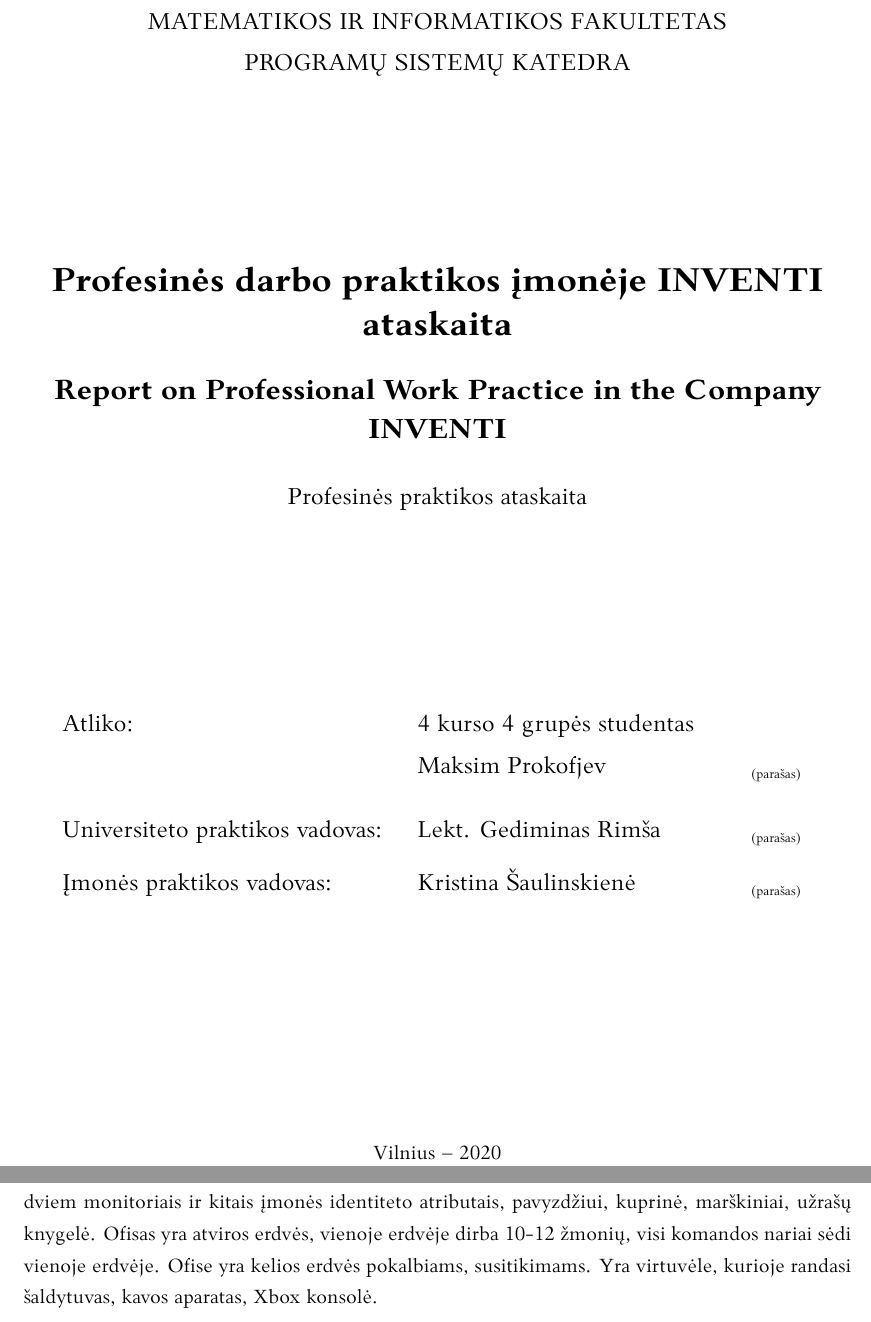
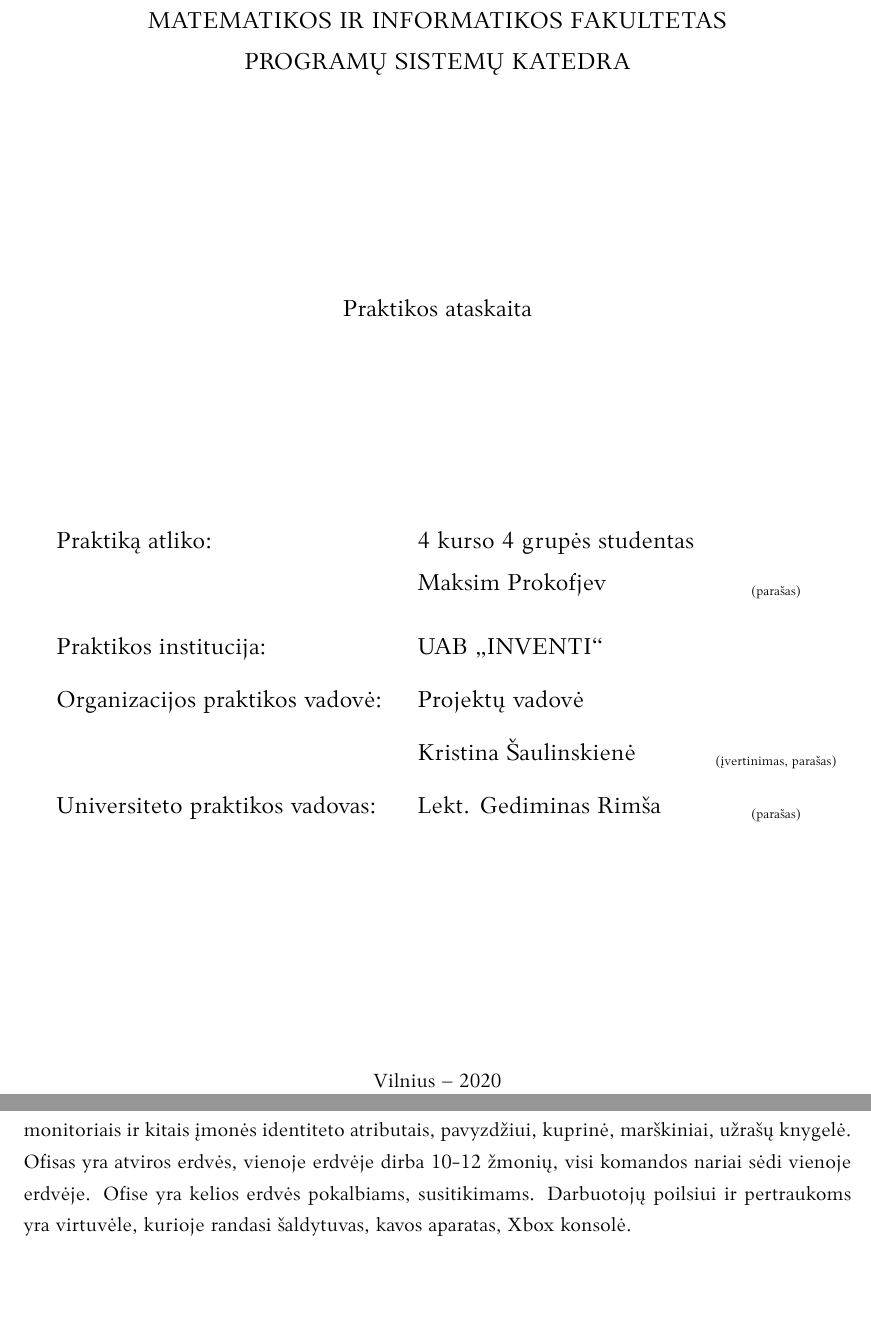
Before and after one commit to maksimjev/practice-report, a LaTeX document (kursinis.tex, which reads VUMIFPSkursinis.cls, include/1-company-brief.tex, preamble.tex): two parts of pages 1 and 5 of 5, joined at a grey line, cut so that both start at the same text, the shorter picture padded with empty space. Compiled offline with XeLaTeX; a missing font is replaced by an installed copy or a similar font.

Commit message:
fix: titulinis

```diff
--- a/VUMIFPSkursinis.cls
+++ b/VUMIFPSkursinis.cls
@@ -66,9 +66,11 @@
 \newcommand{\department}[1]{\def\@department{#1}}
 \newcommand{\supervisor}[1]{\def\@supervisor{#1}}
 \newcommand{\reviewer}[1]{\def\@reviewer{#1}}
+\newcommand{\reviewerstatus}[1]{\def\@reviewerstatus{#1}}
 \newcommand{\status}[1]{\def\@status{#1}}
-\newcommand{\titleineng}[1]{\def\@titleineng{#1}}
+%\newcommand{\titleineng}[1]{\def\@titleineng{#1}}
 \newcommand{\secondauthor}[1]{\def\@secondauthor{#1}}
+\newcommand{\company}[1]{\def\@company{#1}}
 
 % Pirmos eilutės paragrafe atitraukimas 1 cm
 \setlength{\parindent}{1cm}
@@ -100,6 +102,12 @@
         (para\v{s}as) }}}
 }
 
+\newcommand{\@signaturewithvalue}{%
+\parbox[t]{2.5cm}{%
+\makebox[2.5cm]{\raisebox{-0.5ex}{\scriptsize
+(įvertinimas, para\v{s}as) }}}
+}
+
 \newcommand{\checkifdefined}[2]{%
     % Patikriname, ar visa reikalinga informacija tituliniam puslapiui
     % buvo nurodyta. #1 yra tikrinama reikšmė (be \ priekyje),
@@ -120,8 +128,8 @@
 
      \null\vfil
      \vskip 2.5cm
-     {\singlespacing \LARGE \textbf{\@title} \par}
-     {\singlespacing \Large \textbf{\@titleineng} \par}%
+%     {\singlespacing \LARGE \textbf{\@title} \par}
+%     {\singlespacing \Large \textbf{\@titleineng} \par}%
      \vskip 0.8cm
      {\large \@papertype}%
   \end{center}
@@ -131,10 +139,13 @@
         \large
         \singlespacing
         {\begin{tabular}[t]{l l l}%
-        \medskip Atliko: &\; \@status \\
+        \medskip Praktiką atliko: &\; \@status \\
         \medskip\bigskip   &\; \@author \hfill &\@signatureplace \\
-        \bigskip Universiteto praktikos vadovas: &\; \@supervisor \hfill &\@signatureplace \\
-        Įmonės praktikos vadovas: &\; \@reviewer \hfill &\@signatureplace
+        \bigskip Praktikos institucija:  &\; \@company \hfill &\ \\
+        \bigskip Organizacijos praktikos vadovė:  &\; \@reviewerstatus \hfill &\\
+        \bigskip   &\; \@reviewer \hfill &\@signaturewithvalue \\
+%        \bigskip Organizacijos praktikos vadovės įvertinimas:  &\;  \hfill \@signaturewithvalue \\
+         Universiteto praktikos vadovas: &\; \@supervisor \hfill &\@signatureplace
         \end{tabular} \par}%
      \end{flushright}
      \vskip 4cm
@@ -144,8 +155,9 @@
         \large
         \singlespacing
         {\begin{tabular}[t]{l l l}%
-        \medskip Atliko: &\; \@status \\
+        \medskip Praktiką atliko: &\; \@status \\
         \bigskip   &\; \@author \hfill &\@signatureplace \\
+        \bigskip   &\; \@company \hfill &\@signatureplace \\
         \medskip\bigskip &\; \@secondauthor \hfill &\@signatureplace \\
         \bigskip Universiteto praktikos vadovas: &\; \@supervisor \hfill &\@signatureplace \\
         Įmonės praktikos vadovė: &\; \@reviewer \hfill &\@signatureplace
@@ -163,10 +175,12 @@
   % Atlaisviname panaudotus kintamuosius
   \global\let\@outputtitle\relax
   \global\let\thanks\relax
-  \global\let\maketitle\relax
+%  \global\let\maketitle\relax
   \global\let\@papertype\@empty
   \global\let\@thanks\@empty
   \global\let\@author\@empty
+  \global\let\@company\@empty
+  \global\let\@reviewerstatus\@empty
   \global\let\@date\@empty
   \global\let\@title\@empty
   \global\let\@university\@empty
@@ -175,8 +189,10 @@
   \global\let\@papertype\@empty
   \global\let\@supervisor\@empty
   \global\let\@reviewer\@empty
-  \global\let\title\relax
+%  \global\let\title\relax
   \global\let\author\relax
+  \global\let\company\relax
+  \global\let\reviewerstatus\relax
   \global\let\date\relax
   \global\let\and\relax
   \global\let\department\relax
--- a/include/1-company-brief.tex
+++ b/include/1-company-brief.tex
@@ -21,4 +21,4 @@
 Peščiomis ofisą galima pasiekti per 4 minutes. „Park Town“ objektas sudarytas iš dviejų pastatų, viename iš jų yra „Lunch up“ restoranas, į kurį ofisų darbuotojai ateina pietauti.
 Taip pat yra sporto salė „RE. FORMATAS“. Įmonė parūpino visomis darbo priemonėmis, nešiojamu kompiuteriu, dviem monitoriais ir kitais įmonės identiteto atributais, pavyzdžiui,
 kuprinė, marškiniai, užrašų knygelė. Ofisas yra atviros erdvės, vienoje erdvėje dirba 10-12 žmonių, visi komandos nariai sėdi vienoje erdvėje.
-Ofise yra kelios erdvės pokalbiams, susitikimams. Yra virtuvėle, kurioje randasi šaldytuvas, kavos aparatas, Xbox konsolė.
+Ofise yra kelios erdvės pokalbiams, susitikimams. Darbuotojų poilsiui ir pertraukoms yra virtuvėle, kurioje randasi šaldytuvas, kavos aparatas, Xbox konsolė.
--- a/preamble.tex
+++ b/preamble.tex
@@ -26,12 +26,14 @@
 \university{Vilniaus universitetas}
 \faculty{Matematikos ir informatikos fakultetas}
 \department{Programų sistemų katedra}
-\papertype{Profesinės praktikos ataskaita}
-\title{Profesinės darbo praktikos įmonėje INVENTI ataskaita}
-\titleineng{Report on Professional Work Practice in the Company INVENTI}
+\papertype{Praktikos ataskaita}
+%\title{Profesinės darbo praktikos įmonėje INVENTI ataskaita}
+%\titleineng{Report on Professional Work Practice in the Company INVENTI}
 \status{4 kurso 4 grupės studentas}
 \author{Maksim Prokofjev}
+\company{UAB „INVENTI“}
 \supervisor{Lekt. Gediminas Rimša}
+\reviewerstatus{Projektų vadovė}
 \reviewer{Kristina Šaulinskienė}
 \date{Vilnius – \the\year}
 
```
Also changed, not shown: include/2-practice.tex (added, +1 -0 lines), kursinis.pdf, 2 other files.
